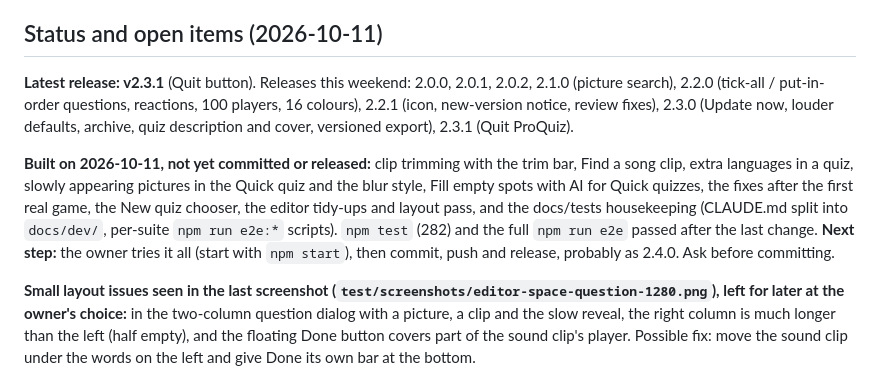
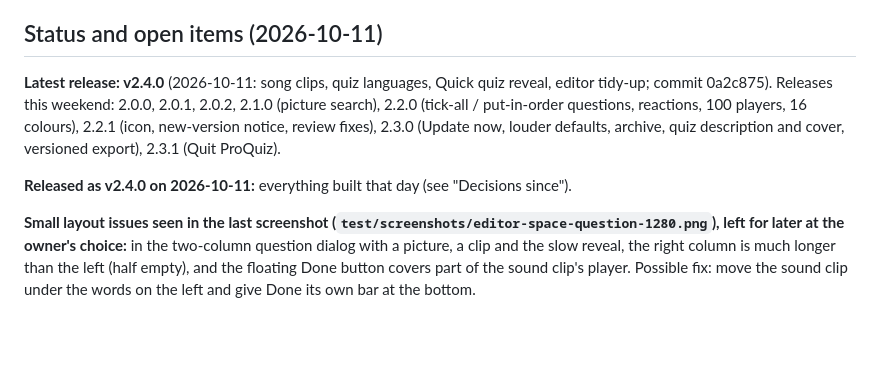
Before and after one commit to dbugger85/proquiz, a Markdown page: PLAN.md, the part around the change. Drawn GitHub-style; blank space fills up the shorter version.

Commit message:
PLAN: status after 2.4.0
Co-Authored-By: Claude Opus 5.5 <noreply@anthropic.com>

```diff
--- a/PLAN.md
+++ b/PLAN.md
@@ -33,9 +33,9 @@ This file holds the owner's decisions, the status and the open items. What was b
 
 ## Status and open items (2026-10-11)
 
-**Latest release: v2.3.1** (Quit button). Releases this weekend: 2.0.0, 2.0.1, 2.0.2, 2.1.0 (picture search), 2.2.0 (tick-all / put-in-order questions, reactions, 100 players, 16 colours), 2.2.1 (icon, new-version notice, review fixes), 2.3.0 (Update now, louder defaults, archive, quiz description and cover, versioned export), 2.3.1 (Quit ProQuiz).
+**Latest release: v2.4.0** (2026-10-11: song clips, quiz languages, Quick quiz reveal, editor tidy-up; commit 0a2c875). Releases this weekend: 2.0.0, 2.0.1, 2.0.2, 2.1.0 (picture search), 2.2.0 (tick-all / put-in-order questions, reactions, 100 players, 16 colours), 2.2.1 (icon, new-version notice, review fixes), 2.3.0 (Update now, louder defaults, archive, quiz description and cover, versioned export), 2.3.1 (Quit ProQuiz).
 
-**Built on 2026-10-11, not yet committed or released:** clip trimming with the trim bar, Find a song clip, extra languages in a quiz, slowly appearing pictures in the Quick quiz and the blur style, Fill empty spots with AI for Quick quizzes, the fixes after the first real game, the New quiz chooser, the editor tidy-ups and layout pass, and the docs/tests housekeeping (CLAUDE.md split into `docs/dev/`, per-suite `npm run e2e:*` scripts). `npm test` (282) and the full `npm run e2e` passed after the last change. **Next step:** the owner tries it all (start with `npm start`), then commit, push and release, probably as 2.4.0. Ask before committing.
+**Released as v2.4.0 on 2026-10-11:** everything built that day (see "Decisions since").
 
 **Small layout issues seen in the last screenshot (`test/screenshots/editor-space-question-1280.png`), left for later at the owner's choice:** in the two-column question dialog with a picture, a clip and the slow reveal, the right column is much longer than the left (half empty), and the floating Done button covers part of the sound clip's player. Possible fix: move the sound clip under the words on the left and give Done its own bar at the bottom.
 
```
